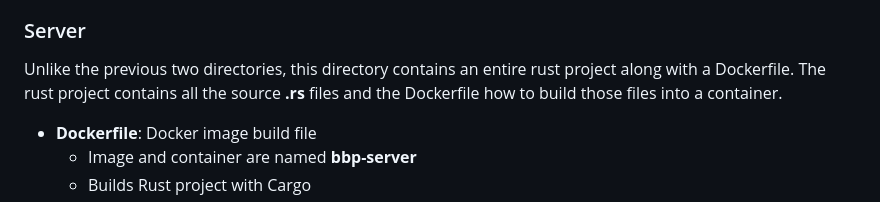
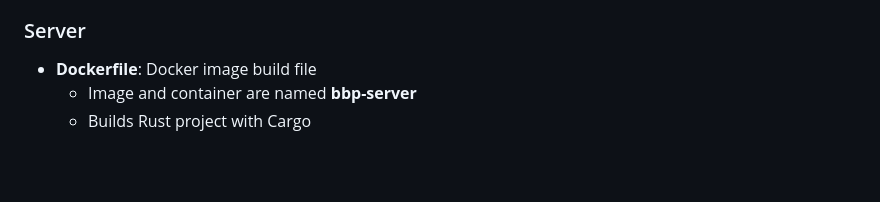
Before and after one commit to Koudocko/REMS, a Markdown page: bbp/README.md, the part around the change. Rendered like a GitHub page; blank space fills up the shorter version.

Commit message:
Whoops, here's a fix.

```diff
--- a/bbp/README.md
+++ b/bbp/README.md
@@ -20,7 +20,6 @@ The BBP directory is composed by three sub directories, **grafana**, **prometheu
     * Sets scrape location to bbp-server:7878
 
 ### Server
-Unlike the previous two directories, this directory contains an entire rust project along with a Dockerfile. The rust project contains all the source **.rs** files and the Dockerfile how to build those files into a container.
 * **Dockerfile**: Docker image build file
     * Image and container are named **bbp-server**
     * Builds Rust project with Cargo
```
